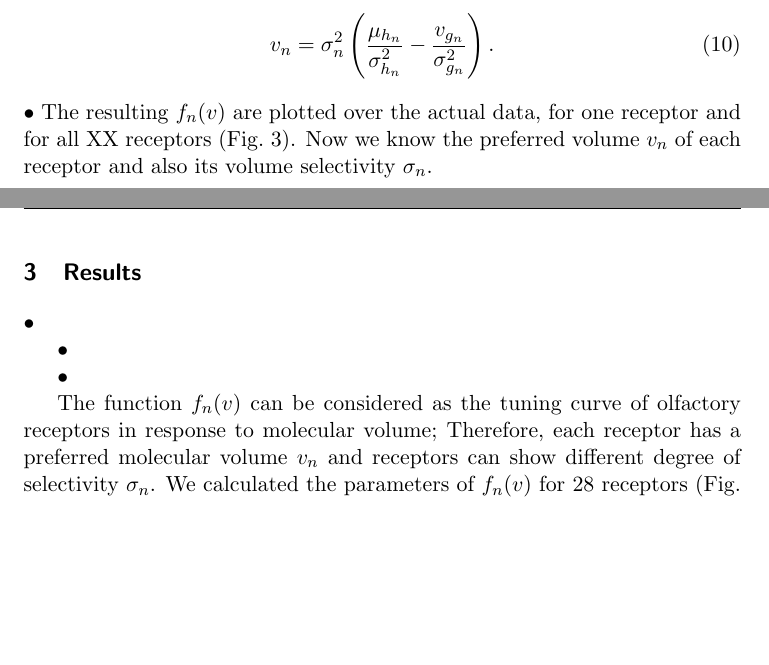
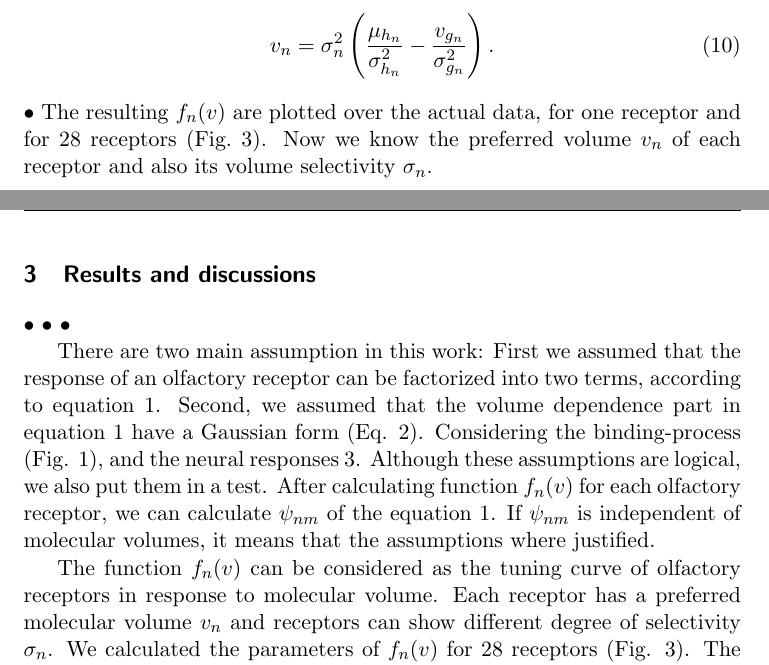
Before and after one commit to hamed/odor-receptor-volume-drosophila, a LaTeX document (binding-pocket.tex): two parts of pages 6 and 10 of 11, joined at a grey line, cut so that both start at the same text, the shorter picture padded with empty space. Compiled offline with pdfLaTeX.

Commit message:
res and diss

```diff
--- a/binding-pocket.tex
+++ b/binding-pocket.tex
@@ -61,6 +61,8 @@
 \institution{School of Cognitive Science, Institute for Research in Fundamental Sciences (IPM), \\Tehran, Iran}
 %\date{} % Activate to display a given date or no date (if empty),
          % otherwise the current date is printed
+
+\newcommand{\numberofreceptors}{28 }
 
 
 \begin{document}
@@ -282,11 +285,11 @@ and then we calculate $v_n$ from
 \begin{equation}
 	v_n =  \sigma_n^2 \left ( \frac{\mu_{h_n}}{\sigma^2_{h_n}} - \frac{v_{g_n}}{\sigma^2_{g_n}} \right ).
 \end{equation}•
-The resulting $f_n(v)$ are plotted over the actual data, for one receptor and for all XX receptors (Fig.~\ref{fig:vol-res}).
+The resulting $f_n(v)$ are plotted over the actual data, for one receptor and for \numberofreceptors  receptors (Fig.~\ref{fig:vol-res}).
 Now we know the preferred volume $v_n$ of each receptor and also its volume selectivity $\sigma_n$.
 
 
-\section{Results}
+\section{Results and discussions}
 \begin{figure}
 	\centering
 	\includegraphics[width=\textwidth]{fig/vol-res}
@@ -312,9 +313,19 @@ Now we know the preferred volume $v_n$ of each receptor and also its volume sele
 	\label{fig:volume_selectivity}
 \end{figure}•
 
-The function $f_n(v)$ can be considered as the tuning curve of olfactory receptors in response to molecular volume;
-Therefore, each receptor has a preferred molecular volume $v_n$ and receptors can show different degree of selectivity $\sigma_n$.
-We calculated the parameters of $f_n(v)$ for 28 receptors (Fig. \ref{fig:vol-res}).
+There are two main assumption in this work:
+First we assumed that the response of an olfactory receptor can be factorized into two terms,
+according to equation \ref{eqn:factors}.
+Second, we assumed that the volume dependence part in equation \ref{eqn:factors}
+have a Gaussian form (Eq. \ref{eqn:volume-dependence}).
+Considering the binding-process (Fig. \ref{fig:binding-pocket}), and the neural responses \ref{fig:vol-res}.
+Although these assumptions are logical, we also put them in a test.
+After calculating function $f_n(v)$ for each olfactory receptor, we can calculate $\psi_{nm}$ of the equation \ref{eqn:factors}.
+If $\psi_{nm}$ is independent of molecular volumes, it means that the assumptions where justified.
+
+The function $f_n(v)$ can be considered as the tuning curve of olfactory receptors in response to molecular volume.
+Each receptor has a preferred molecular volume $v_n$ and receptors can show different degree of selectivity $\sigma_n$.
+We calculated the parameters of $f_n(v)$ for \numberofreceptors receptors (Fig. \ref{fig:vol-res}).
 The calculated values, $v_n$ and $\sigma_n$ are in Fig. \ref{fig:preferred_volume} and \ref{fig:volume_selectivity} respectively.
 Figure \ref{fig:preferred_volume} demonstrate that the molecular volume preference of receptors are different.
 Figure \ref{fig:volume_selectivity} illustrate that the volume selectivity of receptors are also different.
```
Also changed, not shown: binding-pocket.tex (3 more changed lines).
